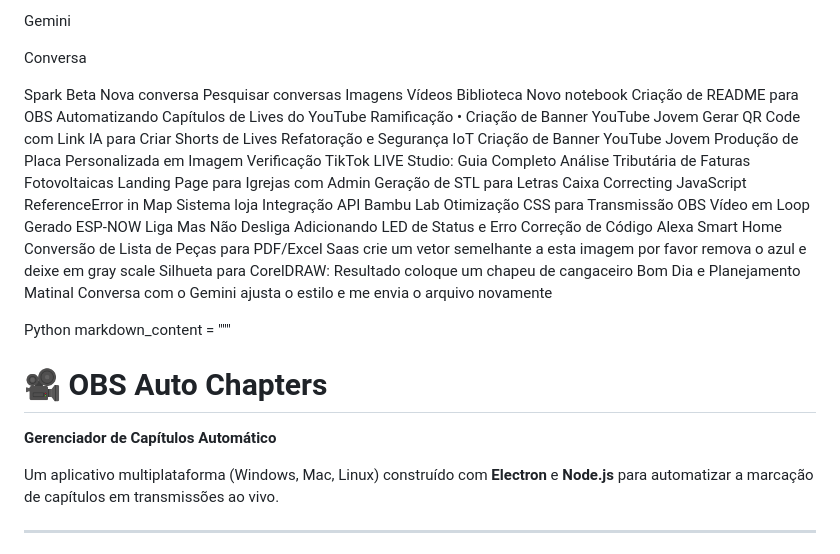
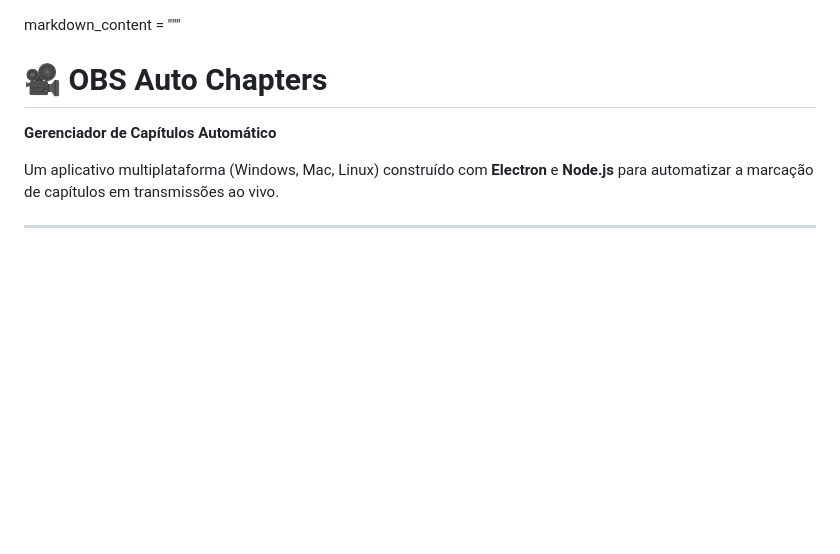
Before and after one commit to needx/autochapter, a Markdown page: README.md, the part around the change. Drawn GitHub-style; blank space fills up the shorter version.

```diff
--- a/README.md
+++ b/README.md
@@ -1,47 +1,3 @@
-
-Gemini
-
-Conversa
-
-Spark
-Beta
-Nova conversa
-Pesquisar conversas
-Imagens
-Vídeos
-Biblioteca
-Novo notebook
-Criação de README para OBS
-Automatizando Capítulos de Lives do YouTube
-Ramificação • Criação de Banner YouTube Jovem
-Gerar QR Code com Link
-IA para Criar Shorts de Lives
-Refatoração e Segurança IoT
-Criação de Banner YouTube Jovem
-Produção de Placa Personalizada em Imagem
-Verificação TikTok LIVE Studio: Guia Completo
-Análise Tributária de Faturas Fotovoltaicas
-Landing Page para Igrejas com Admin
-Geração de STL para Letras Caixa
-Correcting JavaScript ReferenceError in Map
-Sistema loja
-Integração API Bambu Lab
-Otimização CSS para Transmissão OBS
-Vídeo em Loop Gerado
-ESP-NOW Liga Mas Não Desliga
-Adicionando LED de Status e Erro
-Correção de Código Alexa Smart Home
-Conversão de Lista de Peças para PDF/Excel
-Saas
-crie um vetor semelhante a esta imagem
-por favor remova o azul e deixe em gray scale
-Silhueta para CorelDRAW: Resultado
-coloque um chapeu de cangaceiro
-Bom Dia e Planejamento Matinal
-Conversa com o Gemini
-ajusta o estilo e me envia o arquivo novamente
-
-Python
 markdown_content = """<div align="center">
   <h1>🎥 OBS Auto Chapters</h1>
   <p><b>Gerenciador de Capítulos Automático</b></p>
```
